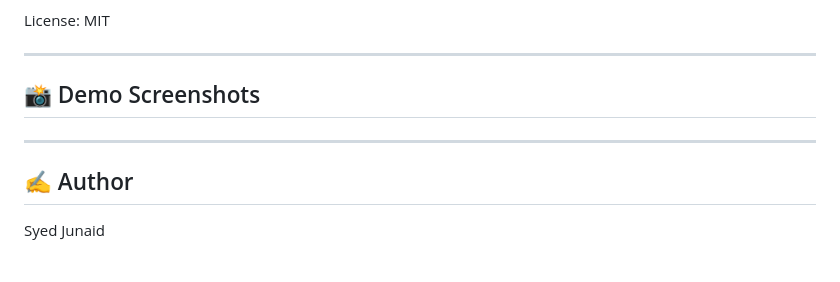
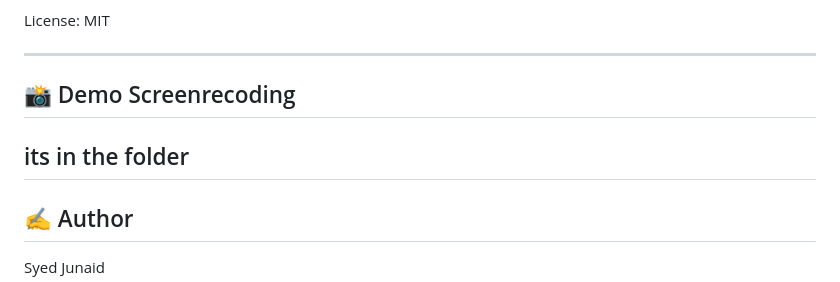
Before and after one commit to Syedjunaid30/Video_Dubbing_with_ML_driven_Lip_Synchronization, a Markdown page: README.md, the part around the change. Drawn GitHub-style; blank space fills up the shorter version.

```diff
--- a/README.md
+++ b/README.md
@@ -107,7 +107,8 @@ GitHub: https://github.com/Rudrabha/Wav2Lip
 License: MIT
 
 ---
-## 📸 Demo Screenshots
+## 📸 Demo Screenrecoding
+its in the folder
 ---
 ## ✍️ Author
 Syed Junaid
```
